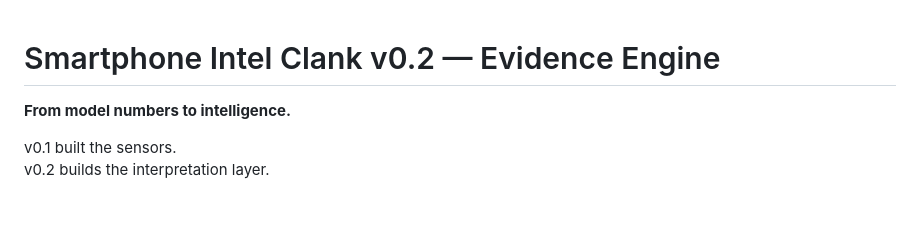
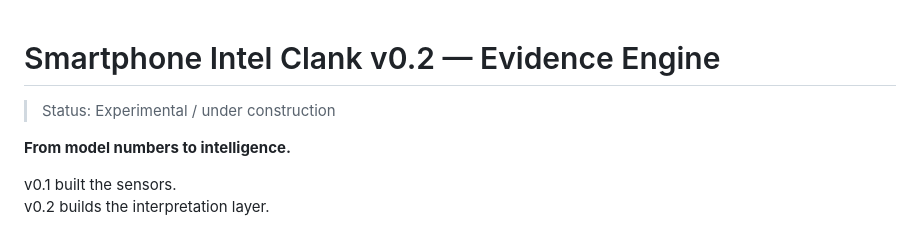
Before and after one commit to anil-ganti-nbc/smartphone-clank, a Markdown page: README.md, the part around the change. Drawn GitHub-style; blank space fills up the shorter version.

Commit message:
Add maturity status banner to README

```diff
--- a/README.md
+++ b/README.md
@@ -1,4 +1,6 @@
 # Smartphone Intel Clank v0.2 — Evidence Engine
+
+> Status: Experimental / under construction
 
 **From model numbers to intelligence.**
 
```
